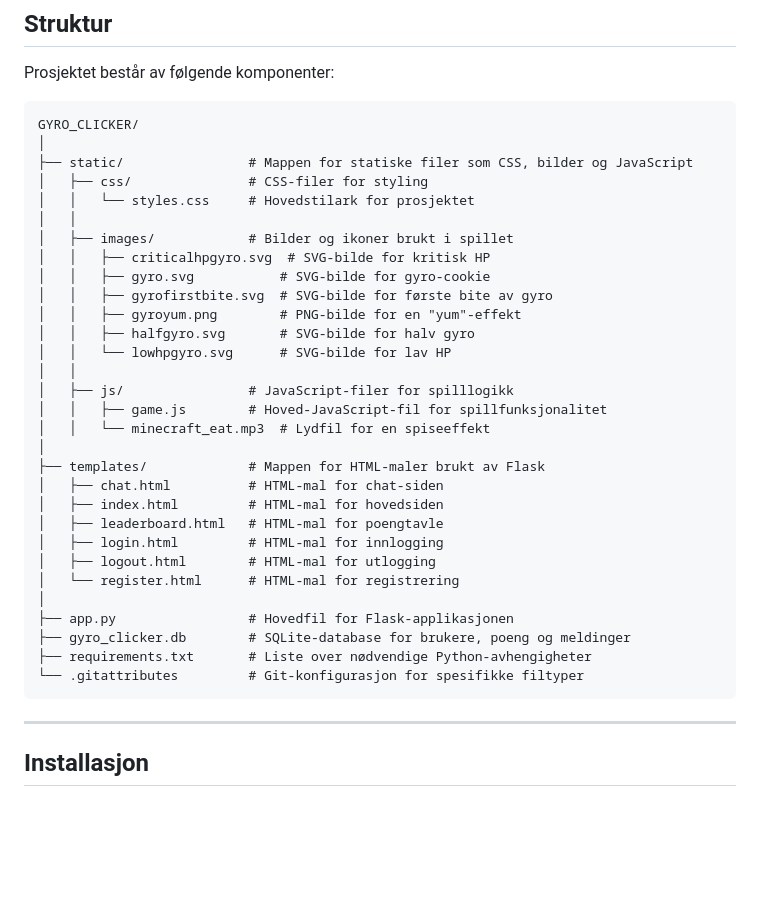
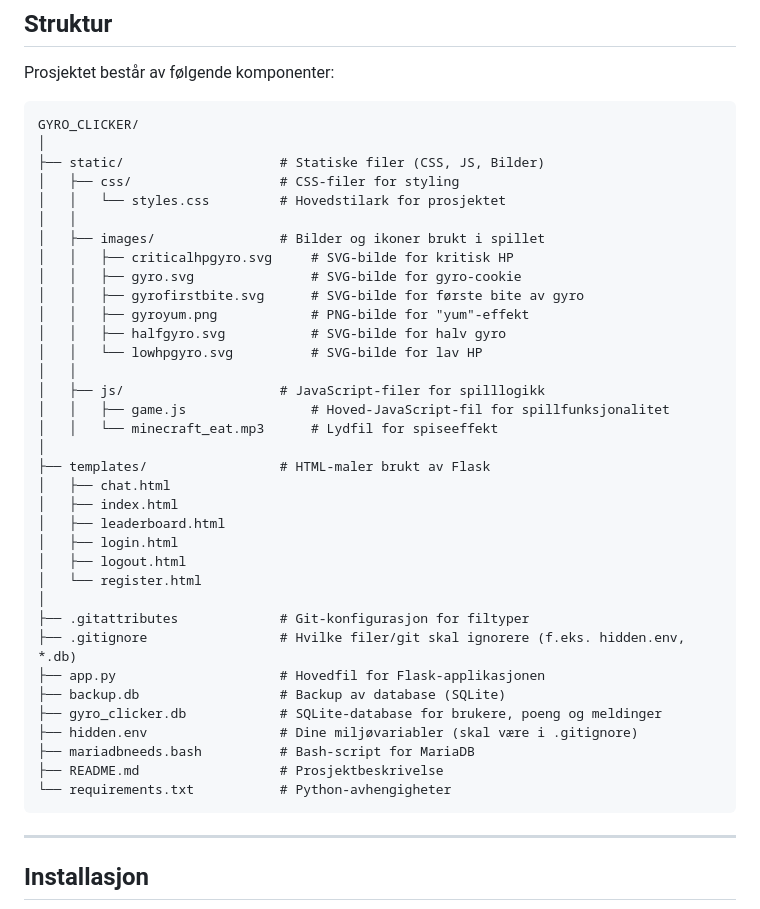
Before and after one commit to Odyi/gyro_clicker, a Markdown page: README.md, the part around the change. Rendered like a GitHub page; blank space fills up the shorter version.

````diff
--- a/README.md
+++ b/README.md
@@ -26,34 +26,39 @@ Prosjektet består av følgende komponenter:
 ```
 GYRO_CLICKER/
 │
-├── static/                # Mappen for statiske filer som CSS, bilder og JavaScript
-│   ├── css/               # CSS-filer for styling
-│   │   └── styles.css     # Hovedstilark for prosjektet
+├── static/                    # Statiske filer (CSS, JS, Bilder)
+│   ├── css/                   # CSS-filer for styling
+│   │   └── styles.css         # Hovedstilark for prosjektet
 │   │
-│   ├── images/            # Bilder og ikoner brukt i spillet
-│   │   ├── criticalhpgyro.svg  # SVG-bilde for kritisk HP
-│   │   ├── gyro.svg           # SVG-bilde for gyro-cookie
-│   │   ├── gyrofirstbite.svg  # SVG-bilde for første bite av gyro
-│   │   ├── gyroyum.png        # PNG-bilde for en "yum"-effekt
-│   │   ├── halfgyro.svg       # SVG-bilde for halv gyro
-│   │   └── lowhpgyro.svg      # SVG-bilde for lav HP
+│   ├── images/                # Bilder og ikoner brukt i spillet
+│   │   ├── criticalhpgyro.svg     # SVG-bilde for kritisk HP
+│   │   ├── gyro.svg               # SVG-bilde for gyro-cookie
+│   │   ├── gyrofirstbite.svg      # SVG-bilde for første bite av gyro
+│   │   ├── gyroyum.png            # PNG-bilde for "yum"-effekt
+│   │   ├── halfgyro.svg           # SVG-bilde for halv gyro
+│   │   └── lowhpgyro.svg          # SVG-bilde for lav HP
 │   │
-│   ├── js/                # JavaScript-filer for spilllogikk
-│   │   ├── game.js        # Hoved-JavaScript-fil for spillfunksjonalitet
-│   │   └── minecraft_eat.mp3  # Lydfil for en spiseeffekt
+│   ├── js/                    # JavaScript-filer for spilllogikk
+│   │   ├── game.js                # Hoved-JavaScript-fil for spillfunksjonalitet
+│   │   └── minecraft_eat.mp3      # Lydfil for spiseeffekt
 │
-├── templates/             # Mappen for HTML-maler brukt av Flask
-│   ├── chat.html          # HTML-mal for chat-siden
-│   ├── index.html         # HTML-mal for hovedsiden
-│   ├── leaderboard.html   # HTML-mal for poengtavle
-│   ├── login.html         # HTML-mal for innlogging
-│   ├── logout.html        # HTML-mal for utlogging
-│   └── register.html      # HTML-mal for registrering
+├── templates/                 # HTML-maler brukt av Flask
+│   ├── chat.html
+│   ├── index.html
+│   ├── leaderboard.html
+│   ├── login.html
+│   ├── logout.html
+│   └── register.html
 │
-├── app.py                 # Hovedfil for Flask-applikasjonen
-├── gyro_clicker.db        # SQLite-database for brukere, poeng og meldinger
-├── requirements.txt       # Liste over nødvendige Python-avhengigheter
-└── .gitattributes         # Git-konfigurasjon for spesifikke filtyper
+├── .gitattributes             # Git-konfigurasjon for filtyper
+├── .gitignore                 # Hvilke filer/git skal ignorere (f.eks. hidden.env, *.db)
+├── app.py                     # Hovedfil for Flask-applikasjonen
+├── backup.db                  # Backup av database (SQLite)
+├── gyro_clicker.db            # SQLite-database for brukere, poeng og meldinger
+├── hidden.env                 # Dine miljøvariabler (skal være i .gitignore)
+├── mariadbneeds.bash          # Bash-script for MariaDB
+├── README.md                  # Prosjektbeskrivelse
+└── requirements.txt           # Python-avhengigheter
 ```
 
 ---
````
